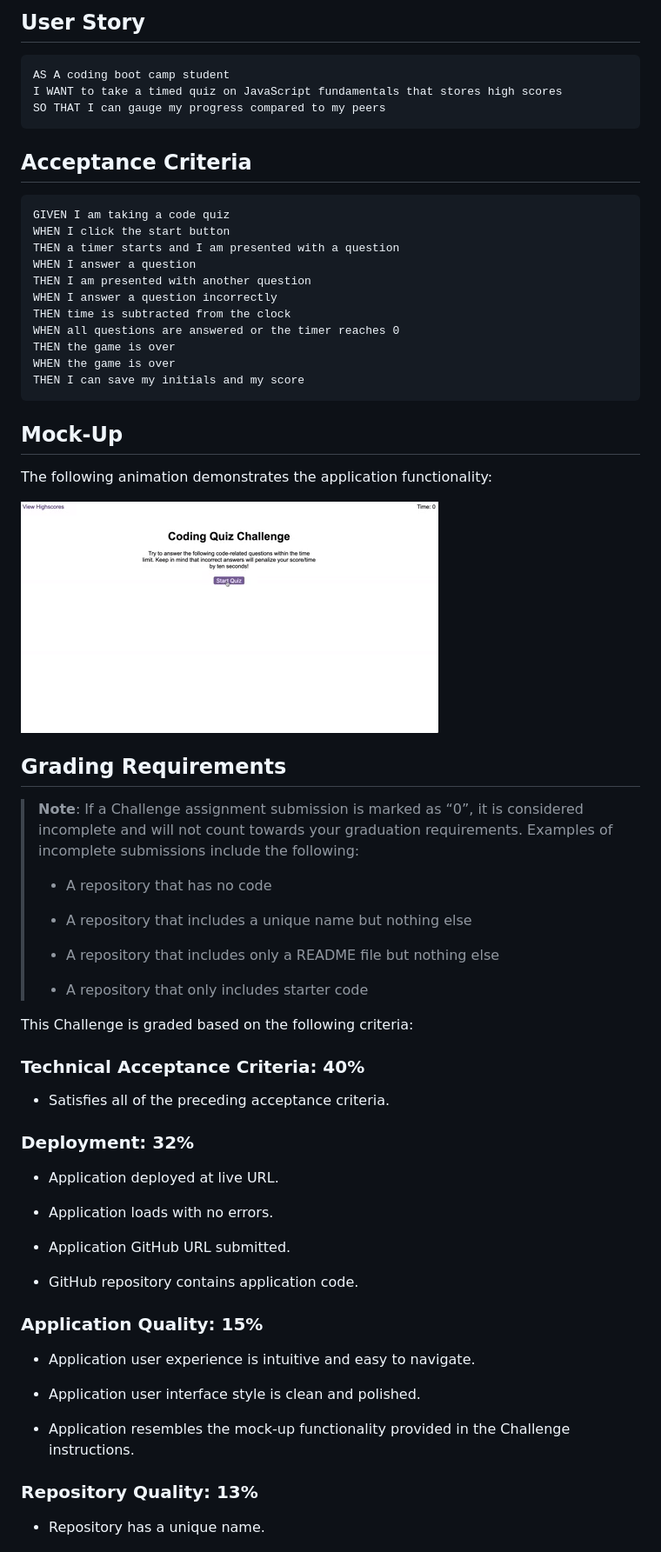
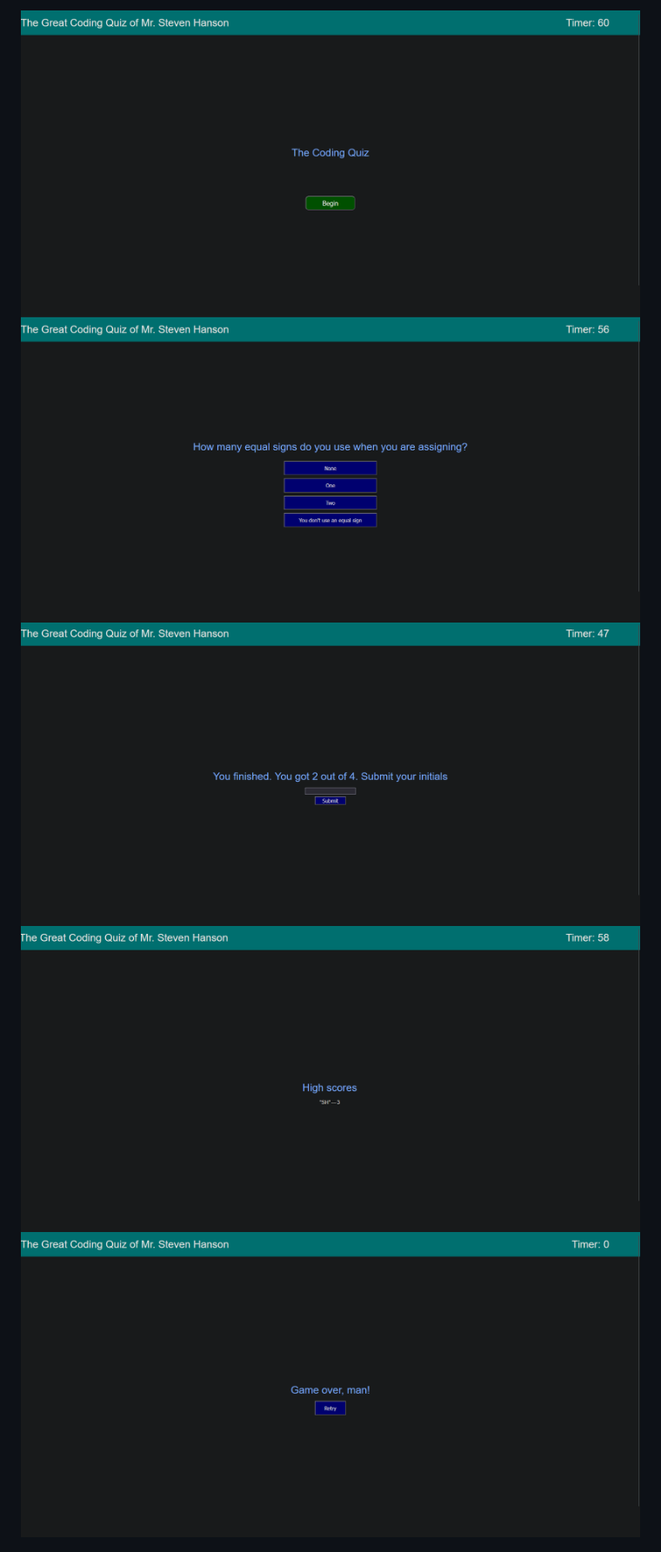
Before and after one commit to hansonsteven26/Coding-Quiz-Challenge4, a Markdown page: README.md, the part around one of its changes. Shown at 87% size. Rendered like a GitHub page; pictures changed too: Assets/GameOver.png (added), Assets/MainPage.png (added), Assets/Question.png (added).

Commit message:
add endgame functionality ... attempt to make high score table ... update readme

````diff
--- a/README.md
+++ b/README.md
@@ -10,71 +10,7 @@ This week’s coursework will equip you with all the skills you need to succeed
 
-## User Story
+![Main Page](./Assets/MainPage.png)
+![Question](./Assets/Question.png)
+![Result](./Assets/Result.png)
+![Scores](./Assets/Scores.png)
+![Game Over](./Assets/GameOver.png)
 
-```
-AS A coding boot camp student
-I WANT to take a timed quiz on JavaScript fundamentals that stores high scores
-SO THAT I can gauge my progress compared to my peers
-```
-
-## Acceptance Criteria
-
-```
-GIVEN I am taking a code quiz
-WHEN I click the start button
-THEN a timer starts and I am presented with a question
-WHEN I answer a question
-THEN I am presented with another question
-WHEN I answer a question incorrectly
-THEN time is subtracted from the clock
-WHEN all questions are answered or the timer reaches 0
-THEN the game is over
-WHEN the game is over
-THEN I can save my initials and my score
-```
-
-## Mock-Up
-
-The following animation demonstrates the application functionality:
-
-![A user clicks through an interactive coding quiz, then enters initials to save the high score before resetting and starting over.](./Assets/04-web-apis-homework-demo.gif)
-
-## Grading Requirements
-
-> **Note**: If a Challenge assignment submission is marked as “0”, it is considered incomplete and will not count towards your graduation requirements. Examples of incomplete submissions include the following:
->
-> * A repository that has no code
->
-> * A repository that includes a unique name but nothing else
->
-> * A repository that includes only a README file but nothing else
->
-> * A repository that only includes starter code
-
-This Challenge is graded based on the following criteria:
-
-### Technical Acceptance Criteria: 40%
-
-* Satisfies all of the preceding acceptance criteria.
-
-### Deployment: 32%
-
-* Application deployed at live URL.
-
-* Application loads with no errors.
-
-* Application GitHub URL submitted.
-
-* GitHub repository contains application code.
-
-### Application Quality: 15%
-
-* Application user experience is intuitive and easy to navigate.
-
-* Application user interface style is clean and polished.
-
-* Application resembles the mock-up functionality provided in the Challenge instructions.
-
-### Repository Quality: 13%
-
-* Repository has a unique name.
-
````
Also changed, not shown: other parts of README.md (+7 -24 lines), 2 other files.
